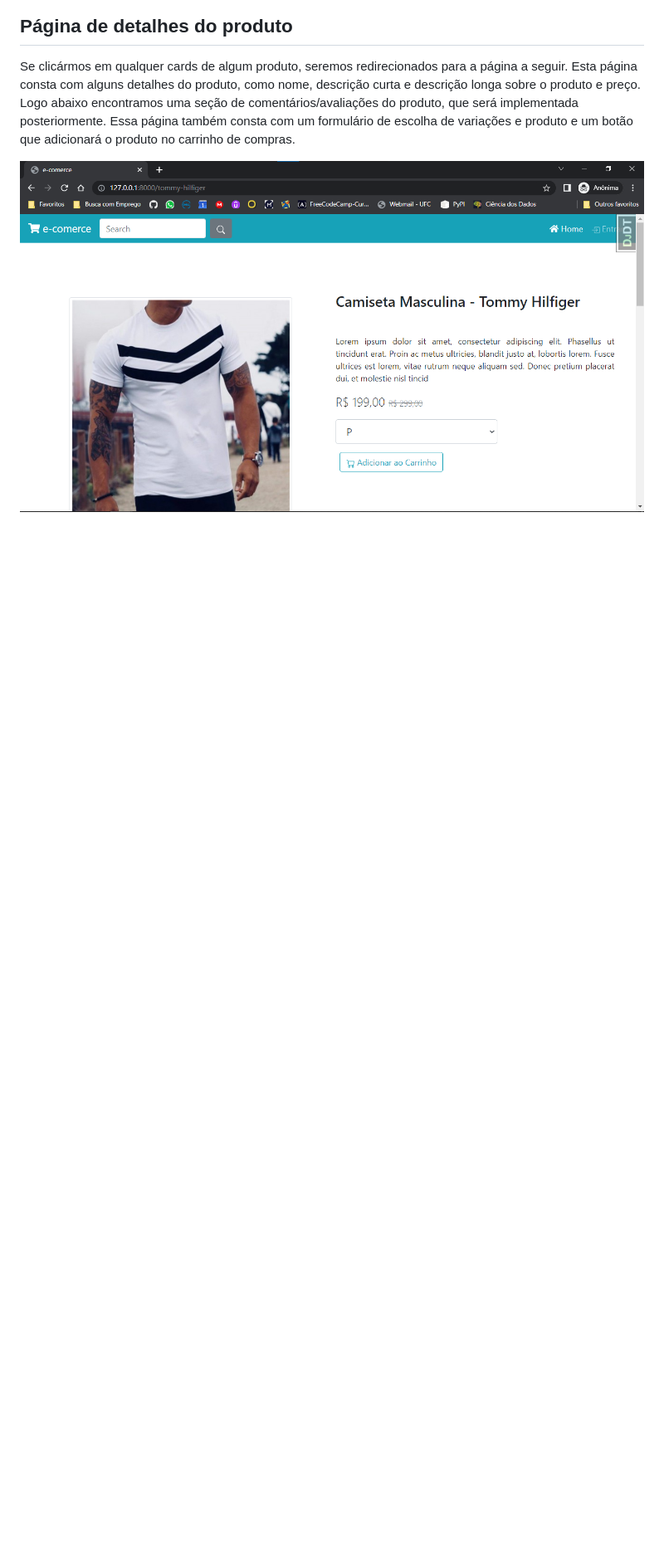
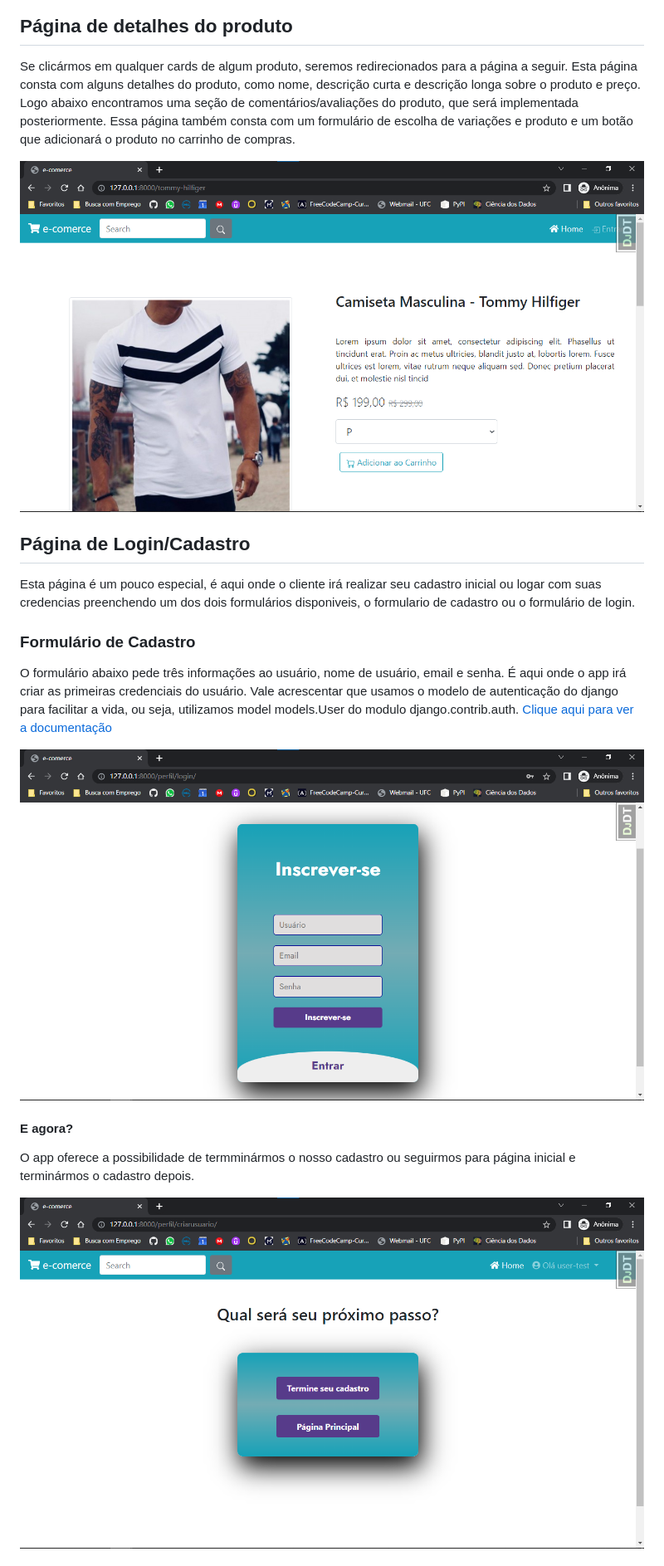
Before and after one commit to leonhardc/ecomerce-django, a Markdown page: README.md, the part around the change printed below. Shown: that part at 83% size. Rendered like a GitHub page; blank space fills up the shorter version.

```diff
--- a/README.md
+++ b/README.md
@@ -92,3 +94,18 @@ Se clicármos em qualquer cards de algum produto, seremos redirecionados para a
 
 ![Detalhe do Produto](./img/02.png)
 
+## Página de Login/Cadastro
+
+Esta página é um pouco especial, é aqui onde o cliente irá realizar seu cadastro inicial ou logar com suas credencias preenchendo um dos dois formulários disponiveis, o formulario de cadastro ou o formulário de login.
+
+### Formulário de Cadastro
+
+O formulário abaixo pede três informações ao usuário, nome de usuário, email e senha. É aqui onde o app irá criar as primeiras credenciais do usuário. Vale acrescentar que usamos o modelo de autenticação do django para facilitar a vida, ou seja, utilizamos model models.User do modulo django.contrib.auth. [Clique aqui para ver a documentação](https://docs.djangoproject.com/en/4.1/ref/contrib/auth/)
+
+![Detalhe do Produto](./img/03.png)
+
+#### E agora?
+O app oferece a possibilidade de termminármos o nosso cadastro ou seguirmos para página inicial e terminármos o cadastro depois.
+
+![Detalhe do Produto](./img/04.png)
+
```
Also changed, not shown: other parts of README.md (+8 -0 lines), img/03-2.png (added).
